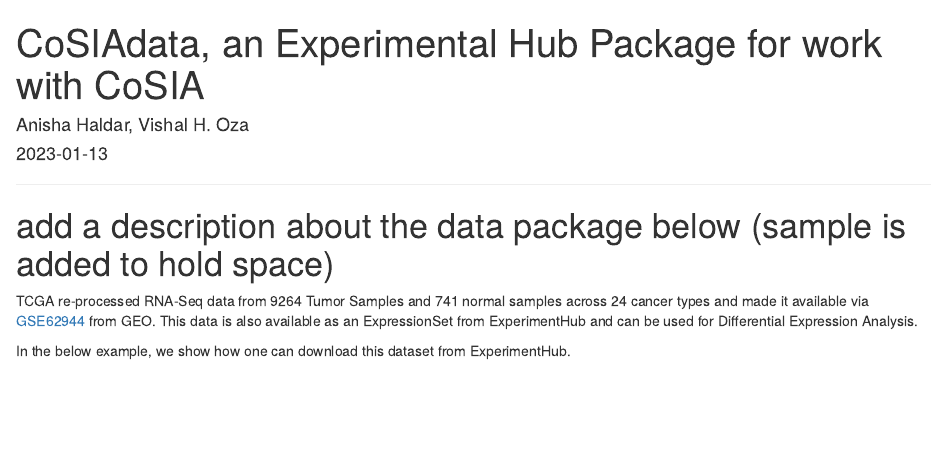
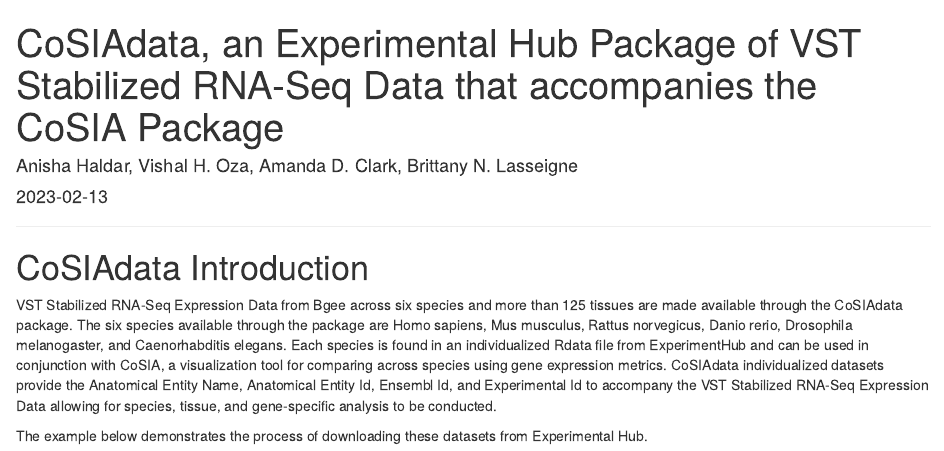
Before and after one commit to lasseignelab/CoSIAdata, an R Markdown document (vignettes/CoSIAdata_vignette.Rmd): the page in a window 1100 px wide, from its top. Rendered offline with R 4.5, knitr and Pandoc, with nearby package versions; drawn as R Markdown's standard HTML page in place of the format the file asks for; some code elsewhere in the file could not run offline.

Commit message:
updated description for the CoSIAdata vignette

````diff
--- a/vignettes/CoSIAdata_vignette.Rmd
+++ b/vignettes/CoSIAdata_vignette.Rmd
@@ -1,5 +1,5 @@
 ---
-title: "CoSIAdata, an Experimental Hub Package for work with CoSIA"
+title: "CoSIAdata, an Experimental Hub Package of VST Stabilized RNA-Seq Data that accompanies the CoSIA Package"
 output:
   BiocStyle::html_document:
     toc: true
@@ -10,8 +10,8 @@
   %\VignetteIndexEntry{CoSIAdata}
   %\VignetteEngine{knitr::rmarkdown}
   %\VignetteEncoding{UTF-8}
-author: Anisha Haldar, Vishal H. Oza
-date: 2023-01-13
+author: Anisha Haldar, Vishal H. Oza, Amanda D. Clark, Brittany N. Lasseigne
+date: 2023-02-13
 ---
 
 ```{css, echo=FALSE}
@@ -30,15 +30,11 @@
 
 
 ****
-# add a description about the data package below (sample is added to hold space)
+# CoSIAdata Introduction
 
-TCGA re-processed RNA-Seq data from 9264 Tumor Samples and 741 normal samples
-across 24 cancer types and made it available via [GSE62944](http://www.ncbi.nlm.nih.gov/geo/query/acc.cgi?acc=GSE62944) from GEO.
-This data is also available as an ExpressionSet from ExperimentHub and
-can be used for Differential Expression Analysis.
+VST Stabilized RNA-Seq Expression Data from Bgee across six species and more than 125 tissues are made available through the CoSIAdata package. The six species available through the package are Homo sapiens, Mus musculus, Rattus norvegicus, Danio rerio, Drosophila melanogaster, and Caenorhabditis elegans. Each species is found in an individualized Rdata file from ExperimentHub and can be used in conjunction with CoSIA, a visualization tool for comparing across species using gene expression metrics. CoSIAdata individualized datasets provide the Anatomical Entity Name, Anatomical Entity Id, Ensembl Id, and Experimental Id to accompany the VST Stabilized RNA-Seq Expression Data allowing for species, tissue, and gene-specific analysis to be conducted.
 
-In the below example, we show how one can download this dataset from
-ExperimentHub.
+The example below demonstrates the process of downloading these datasets from Experimental Hub.
 
 ```{r get-CoSIAdata}
 library(ExperimentHub)
````
Also changed, not shown: vignettes/CoSIAdata_vignette.Rmd (6 more changed lines).
